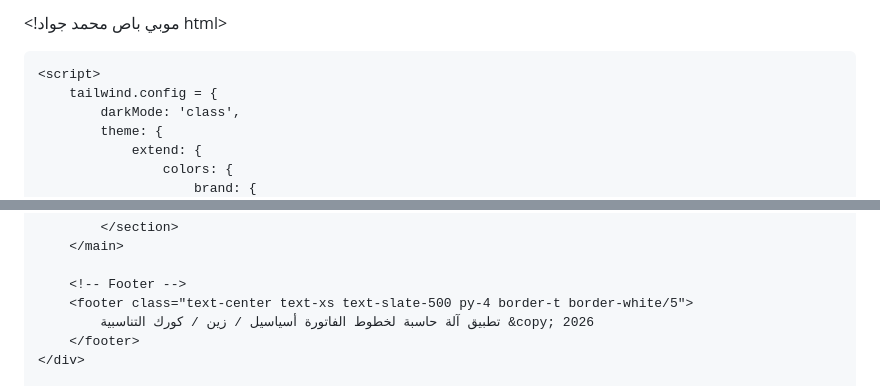
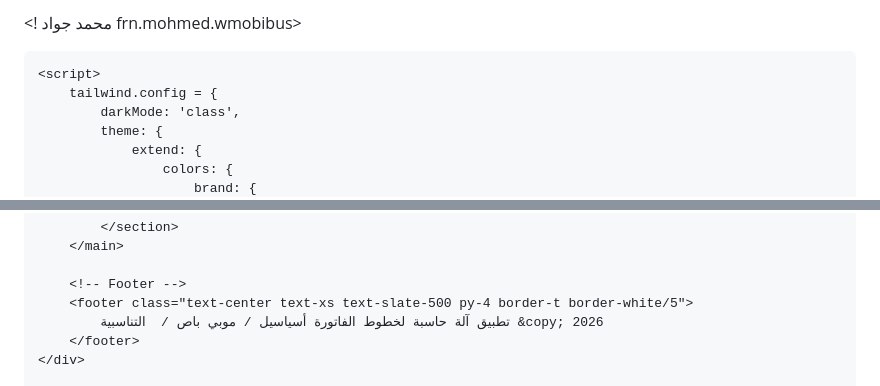
Before and after one commit to mobibus/Mobibus-asiacell_, a Markdown page: README.md, 2 parts joined by grey strips. Drawn GitHub-style.

```diff
--- a/README.md
+++ b/README.md
@@ -1,4 +1,4 @@
-<!موبي باص محمد جواد html>
+<!  محمد جواد frn.mohmed.wmobibus>
 <html lang="ar" dir="rtl">
 <head>
     <meta charset="UTF-8">
@@ -338,7 +338,7 @@
 
         <!-- Footer -->
         <footer class="text-center text-xs text-slate-500 py-4 border-t border-white/5">
-            تطبيق آلة حاسبة لخطوط الفاتورة أسياسيل / زين / كورك التناسبية &copy; 2026
+            تطبيق آلة حاسبة لخطوط الفاتورة أسياسيل / موبي باص /  التناسبية &copy; 2026
         </footer>
     </div>
 
```
